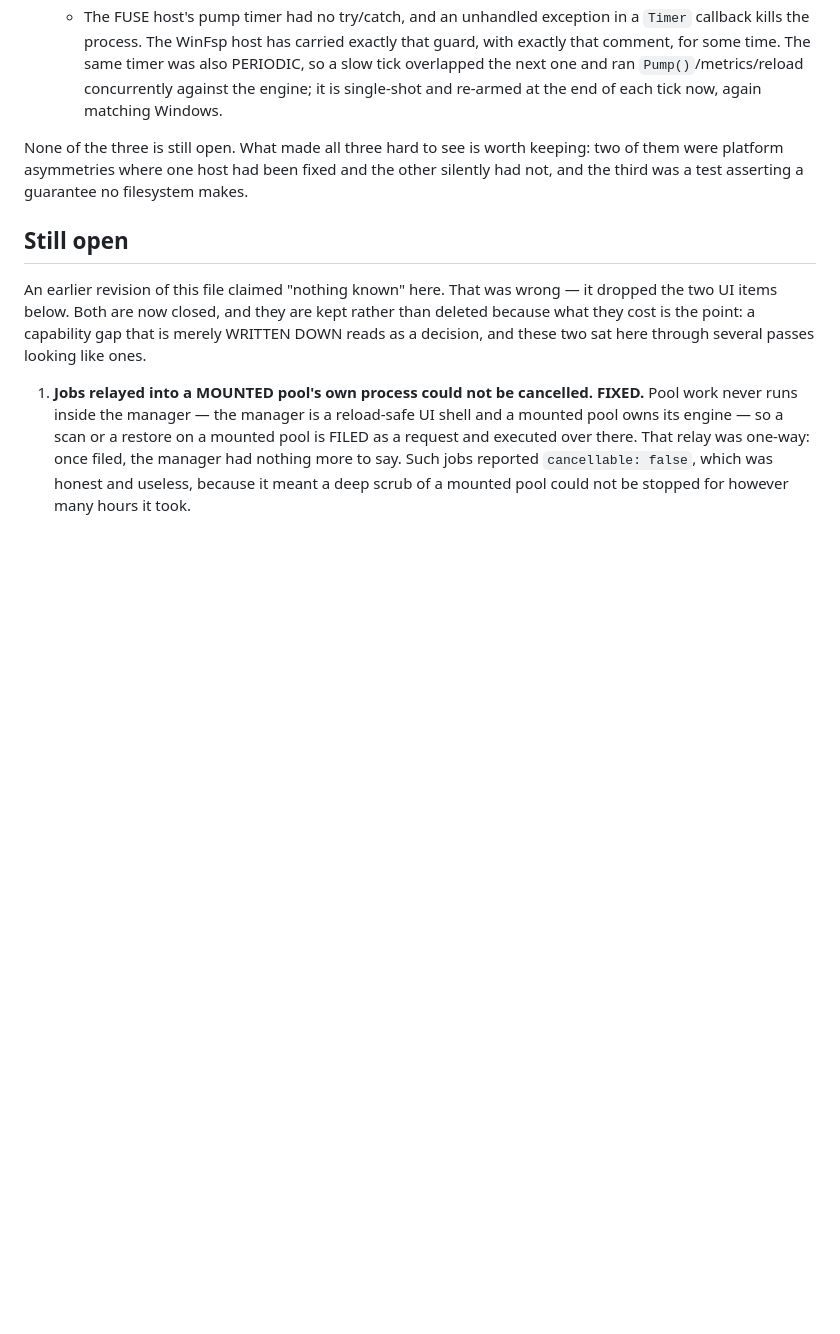
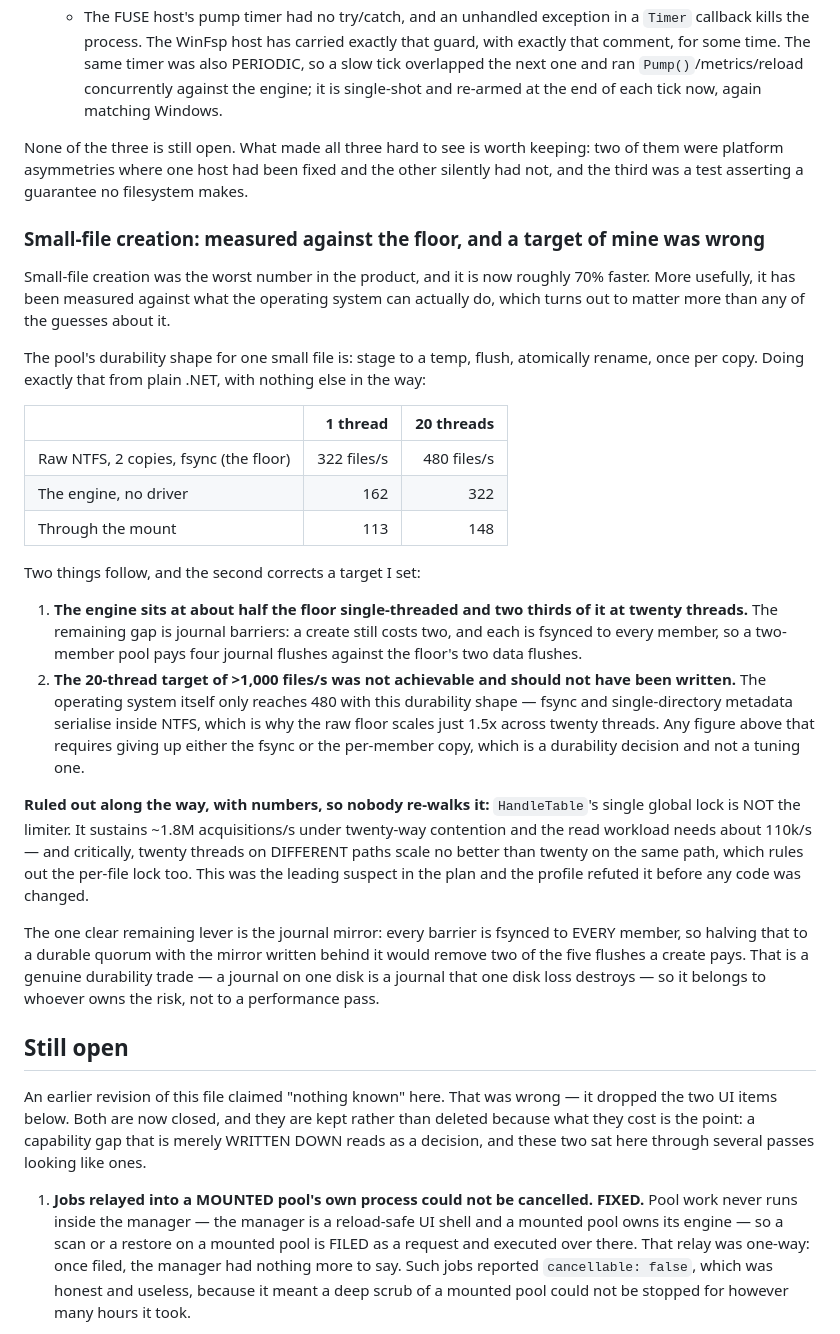
Before and after one commit to Hawkynt/DriveBenderUtility, a Markdown page: docs/Issues.md, the part around the change. GitHub-like rendering; blank space fills up the shorter version.

Commit message:
! small-file creation measured against the OS floor, and one of my targets was wrong
The pool's shape for a durable small file is stage-flush-rename per copy. Doing exactly that from
plain .NET: 322 files/s on one thread and 480 on twenty. The engine reaches 162 and 322, and through
the mount 113 and 148 - so it sits at about half the floor single-threaded and two thirds at twenty
threads, the gap being journal barriers.

The 20-thread target of >1,000 files/s in the plan was not achievable and should not have been
written: the operating system itself only manages 480, because fsync and single-directory metadata
serialise inside NTFS, which is why the raw floor scales a mere 1.5x across twenty threads.

Ruled out with numbers so nobody re-walks it: HandleTable's global lock is NOT the limiter. It
sustains ~1.8M acquisitions/s under twenty-way contention where the read workload needs ~110k/s,
and twenty threads on DIFFERENT paths scale no better than twenty on the same path, which rules out
the per-file lock as well. It was the leading suspect in the plan and the profile refuted it before
any code changed.

```diff
--- a/docs/Issues.md
+++ b/docs/Issues.md
@@ -473,6 +473,44 @@ None of the three is still open. What made all three hard to see is worth keepin
 platform asymmetries where one host had been fixed and the other silently had not, and the third was
 a test asserting a guarantee no filesystem makes.
 
+### Small-file creation: measured against the floor, and a target of mine was wrong
+
+Small-file creation was the worst number in the product, and it is now roughly 70% faster. More
+usefully, it has been measured against what the operating system can actually do, which turns out
+to matter more than any of the guesses about it.
+
+The pool's durability shape for one small file is: stage to a temp, flush, atomically rename, once
+per copy. Doing exactly that from plain .NET, with nothing else in the way:
+
+| | 1 thread | 20 threads |
+| --- | ---: | ---: |
+| Raw NTFS, 2 copies, fsync (the floor) | 322 files/s | 480 files/s |
+| The engine, no driver | 162 | 322 |
+| Through the mount | 113 | 148 |
+
+Two things follow, and the second corrects a target I set:
+
+1. **The engine sits at about half the floor single-threaded and two thirds of it at twenty
+   threads.** The remaining gap is journal barriers: a create still costs two, and each is fsynced
+   to every member, so a two-member pool pays four journal flushes against the floor's two data
+   flushes.
+2. **The 20-thread target of >1,000 files/s was not achievable and should not have been written.**
+   The operating system itself only reaches 480 with this durability shape — fsync and
+   single-directory metadata serialise inside NTFS, which is why the raw floor scales just 1.5x
+   across twenty threads. Any figure above that requires giving up either the fsync or the
+   per-member copy, which is a durability decision and not a tuning one.
+
+**Ruled out along the way, with numbers, so nobody re-walks it:** `HandleTable`'s single global
+lock is NOT the limiter. It sustains ~1.8M acquisitions/s under twenty-way contention and the read
+workload needs about 110k/s — and critically, twenty threads on DIFFERENT paths scale no better
+than twenty on the same path, which rules out the per-file lock too. This was the leading suspect in
+the plan and the profile refuted it before any code was changed.
+
+The one clear remaining lever is the journal mirror: every barrier is fsynced to EVERY member, so
+halving that to a durable quorum with the mirror written behind it would remove two of the five
+flushes a create pays. That is a genuine durability trade — a journal on one disk is a journal that
+one disk loss destroys — so it belongs to whoever owns the risk, not to a performance pass.
+
 ## Still open
 
 An earlier revision of this file claimed "nothing known" here. That was wrong — it dropped the two
```
